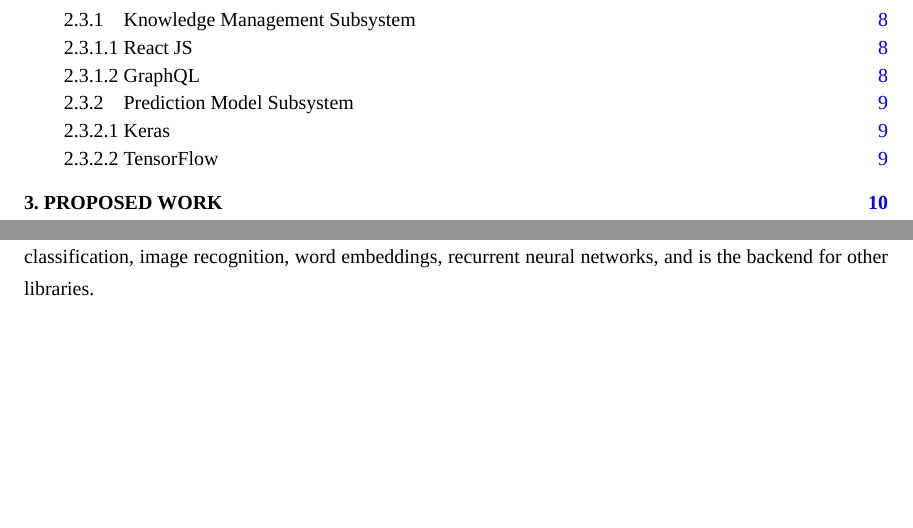
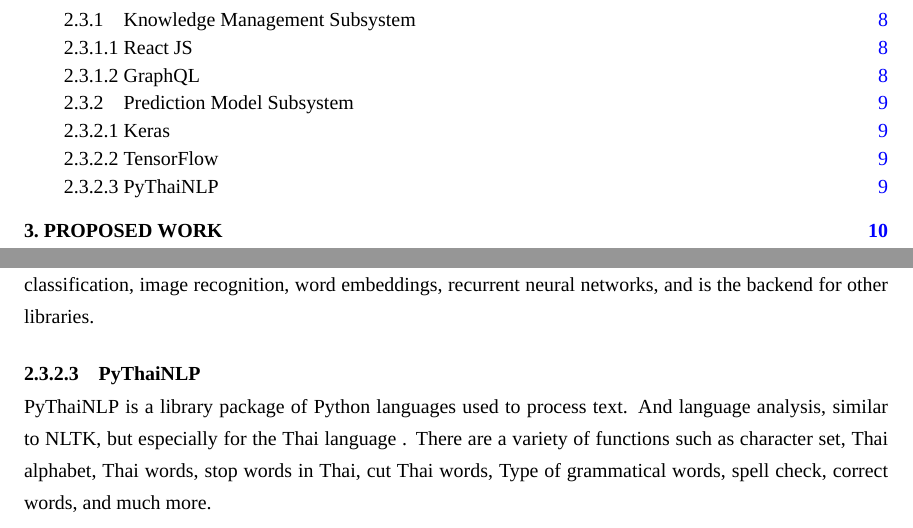
Before and after one commit to kmutt-cpe/Senior-report-project, a LaTeX thesis (undergrad-sample-english.tex): two parts of pages 6 and 20 of 31, joined at a grey line, cut so that both start at the same text, the shorter picture padded with empty space. Compiled offline with XeLaTeX; a missing font is replaced by an installed copy or a similar font.

Commit message:
model: pythai

```diff
--- a/undergrad-sample-english.tex
+++ b/undergrad-sample-english.tex
@@ -550,6 +550,14 @@
 .  TensorFlow can train and run deep neural networks for handwritten digit classification,
 image recognition, word embeddings, recurrent neural networks, and is the backend for other
 libraries.
+
+\subsubsection{PyThaiNLP}
+PyThaiNLP is a library package of Python languages used to process text. And language analysis,
+similar to NLTK, but especially for the Thai language %todo: (Surapong, 2020)
+. There are a variety of functions such as character set, Thai alphabet, Thai words,
+stop words in Thai, cut Thai words, Type of grammatical words, spell check, correct words,
+and much more.
+
 %%%%%%%%%%%%%%%%%%%%%%%%%%%%%%%%%%%%%%%%%%%%%%%%%%%%%
 %%%%%%%%%%%%%%%%%%%%%%%%%%%%%%%%%%%%%%%%%%%%%%%%%%%%%
 \chapter{Proposed Work}
```
